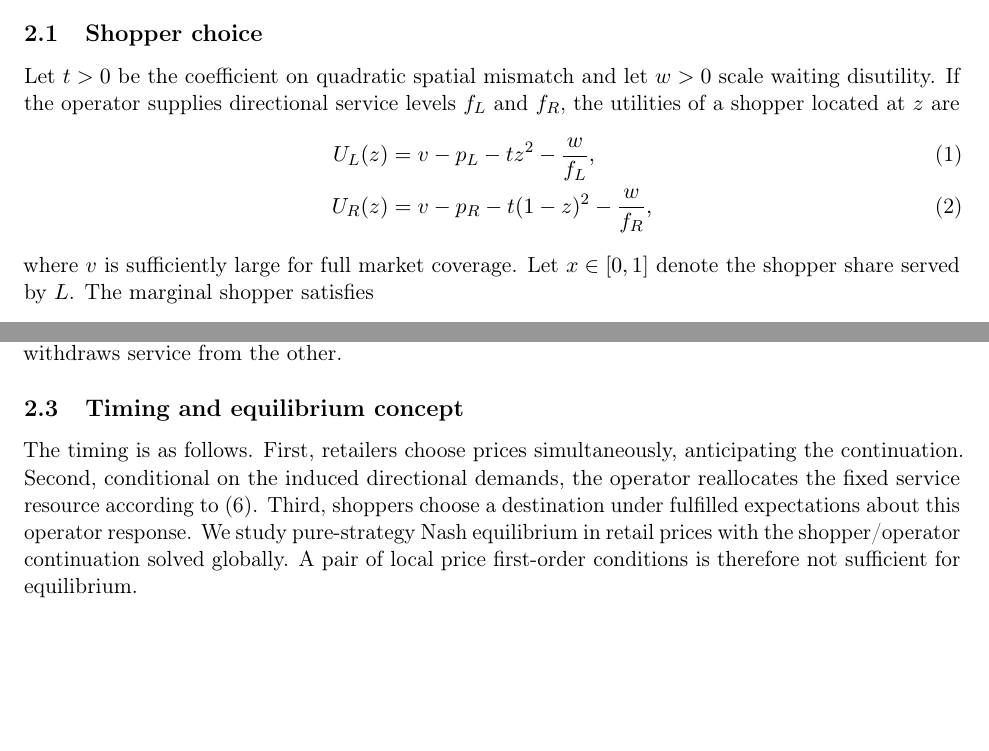
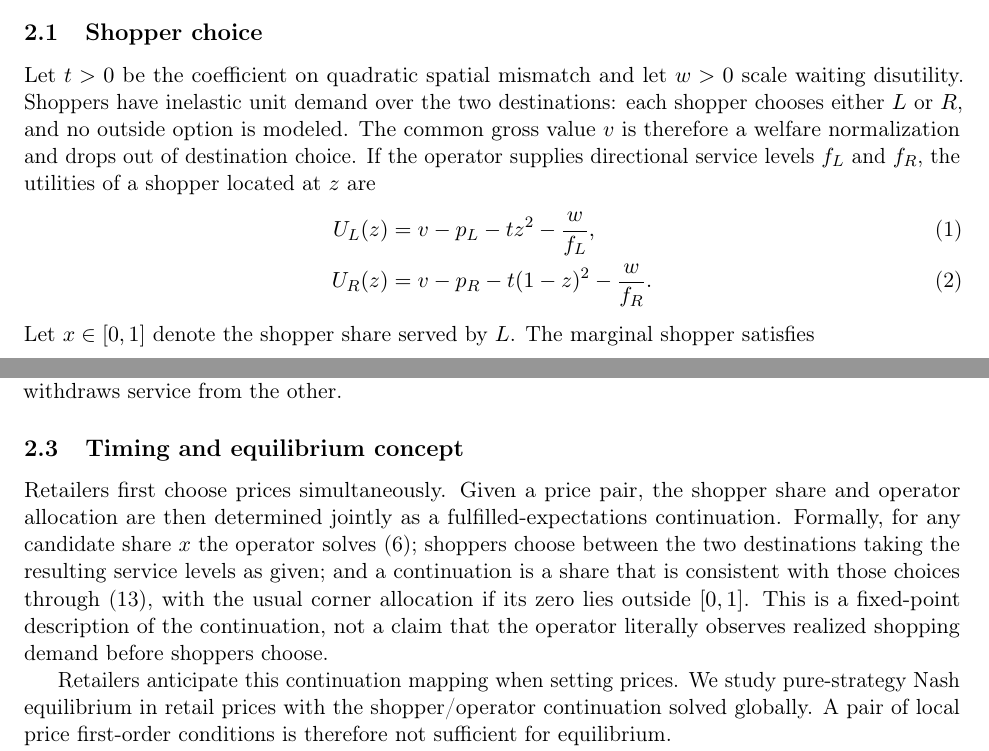
Before and after one commit to ryotamatsuki/directional-friction-spatial-competition, a LaTeX paper (paper/main.tex, which reads paper/sections/02_model.tex): two parts of pages 3 and 4 of 15, joined at a grey line, cut so that both start at the same text, the shorter picture padded with empty space. Compiled offline with pdfLaTeX.

Commit message:
Stage 11: clarify full coverage and fulfilled-expectations timing

```diff
--- a/paper/sections/02_model.tex
+++ b/paper/sections/02_model.tex
@@ -6,12 +6,12 @@ The distinguishing feature is that access quality is supplied by a third-party t
 
 \subsection{Shopper choice}
 
-Let $t>0$ be the coefficient on quadratic spatial mismatch and let $w>0$ scale waiting disutility. If the operator supplies directional service levels $f_L$ and $f_R$, the utilities of a shopper located at $z$ are
+Let $t>0$ be the coefficient on quadratic spatial mismatch and let $w>0$ scale waiting disutility. Shoppers have inelastic unit demand over the two destinations: each shopper chooses either $L$ or $R$, and no outside option is modeled. The common gross value $v$ is therefore a welfare normalization and drops out of destination choice. If the operator supplies directional service levels $f_L$ and $f_R$, the utilities of a shopper located at $z$ are
 \begin{align}
 U_L(z)&=v-p_L-tz^2-\frac{w}{f_L},\\
-U_R(z)&=v-p_R-t(1-z)^2-\frac{w}{f_R},
+U_R(z)&=v-p_R-t(1-z)^2-\frac{w}{f_R}.
 \end{align}
-where $v$ is sufficiently large for full market coverage. Let $x\in[0,1]$ denote the shopper share served by $L$. The marginal shopper satisfies
+Let $x\in[0,1]$ denote the shopper share served by $L$. The marginal shopper satisfies
 \begin{equation}
  p_L-p_R+t(2x-1)+\frac{w}{f_L}-\frac{w}{f_R}=0.
  \label{eq:shopper_indifference_raw}
@@ -81,7 +81,9 @@ The fixed-resource constraint is central: an increase in service toward one dire
 
 \subsection{Timing and equilibrium concept}
 
-The timing is as follows. First, retailers choose prices simultaneously, anticipating the continuation. Second, conditional on the induced directional demands, the operator reallocates the fixed service resource according to \eqref{eq:operator_problem}. Third, shoppers choose a destination under fulfilled expectations about this operator response. We study pure-strategy Nash equilibrium in retail prices with the shopper/operator continuation solved globally. A pair of local price first-order conditions is therefore not sufficient for equilibrium.
+Retailers first choose prices simultaneously. Given a price pair, the shopper share and operator allocation are then determined jointly as a fulfilled-expectations continuation. Formally, for any candidate share $x$ the operator solves \eqref{eq:operator_problem}; shoppers choose between the two destinations taking the resulting service levels as given; and a continuation is a share that is consistent with those choices through \eqref{eq:Gq}, with the usual corner allocation if its zero lies outside $[0,1]$. This is a fixed-point description of the continuation, not a claim that the operator literally observes realized shopping demand before shoppers choose.
+
+Retailers anticipate this continuation mapping when setting prices. We study pure-strategy Nash equilibrium in retail prices with the shopper/operator continuation solved globally. A pair of local price first-order conditions is therefore not sufficient for equilibrium.
 
 The canonical parameter domain is
 \begin{equation}
```
Also changed, not shown: paper/sections/02_model.tex (2 more changed lines).
